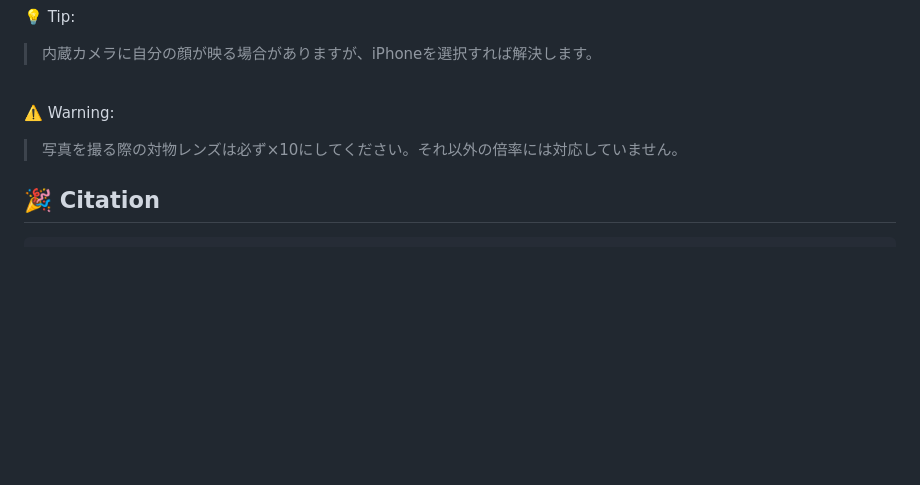
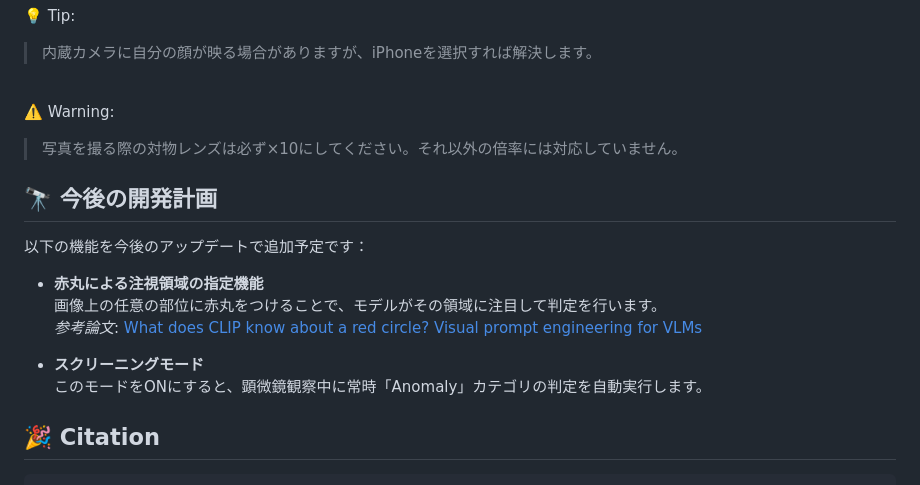
Before and after one commit to kuri54/CYTOLONE, a Markdown page: README_JA.md, the part around the change. GitHub-like rendering; blank space fills up the shorter version.

````diff
--- a/README_JA.md
+++ b/README_JA.md
@@ -176,6 +176,16 @@ _**"Always by you side."**_
 ⚠️ Warning:
 > 写真を撮る際の対物レンズは必ず×10にしてください。それ以外の倍率には対応していません。
 
+## 🔭 今後の開発計画
+以下の機能を今後のアップデートで追加予定です：
+
+- **赤丸による注視領域の指定機能**
+  画像上の任意の部位に赤丸をつけることで、モデルがその領域に注目して判定を行います。
+  _参考論文_: [What does CLIP know about a red circle? Visual prompt engineering for VLMs](https://arxiv.org/pdf/2304.06712)
+
+- **スクリーニングモード**
+  このモードをONにすると、顕微鏡観察中に常時「Anomaly」カテゴリの判定を自動実行します。
+
 ## 🎉 Citation
 ```
 @article{kurita2025cytolone,
````
